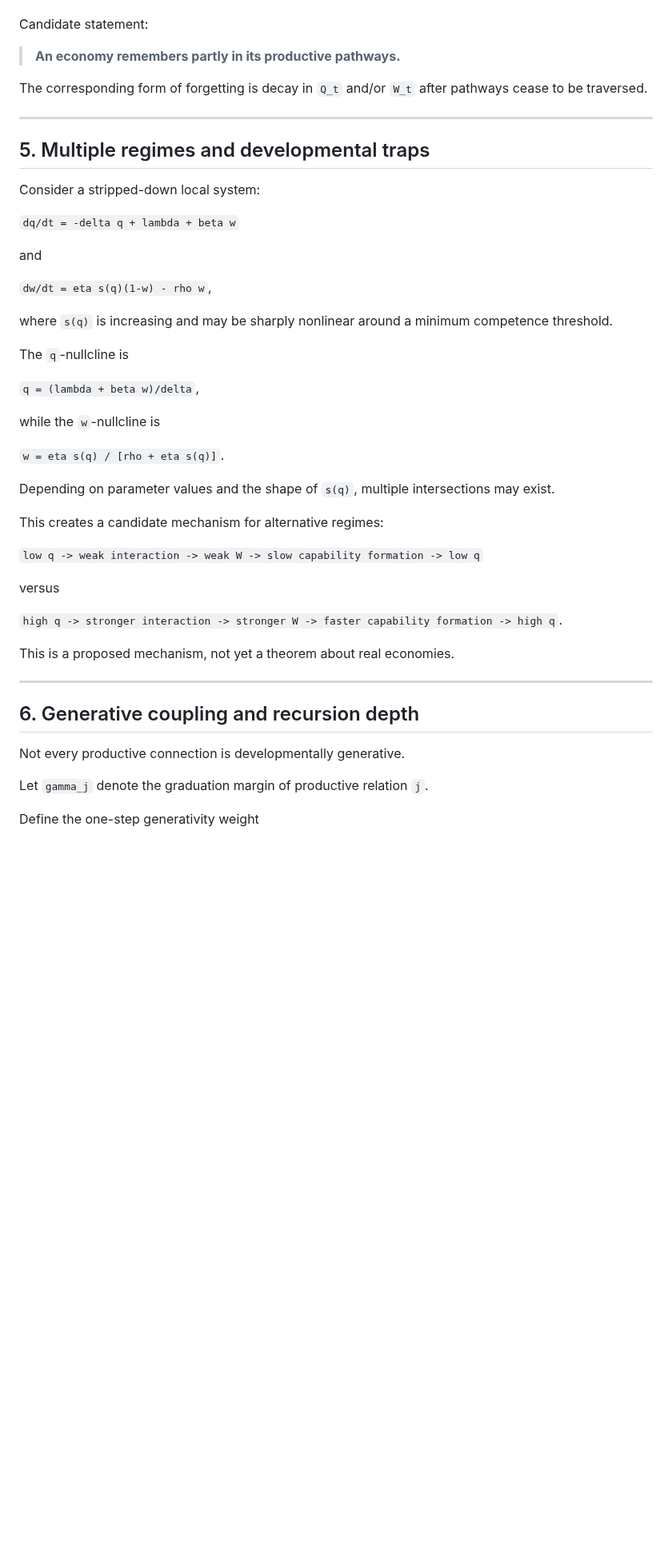
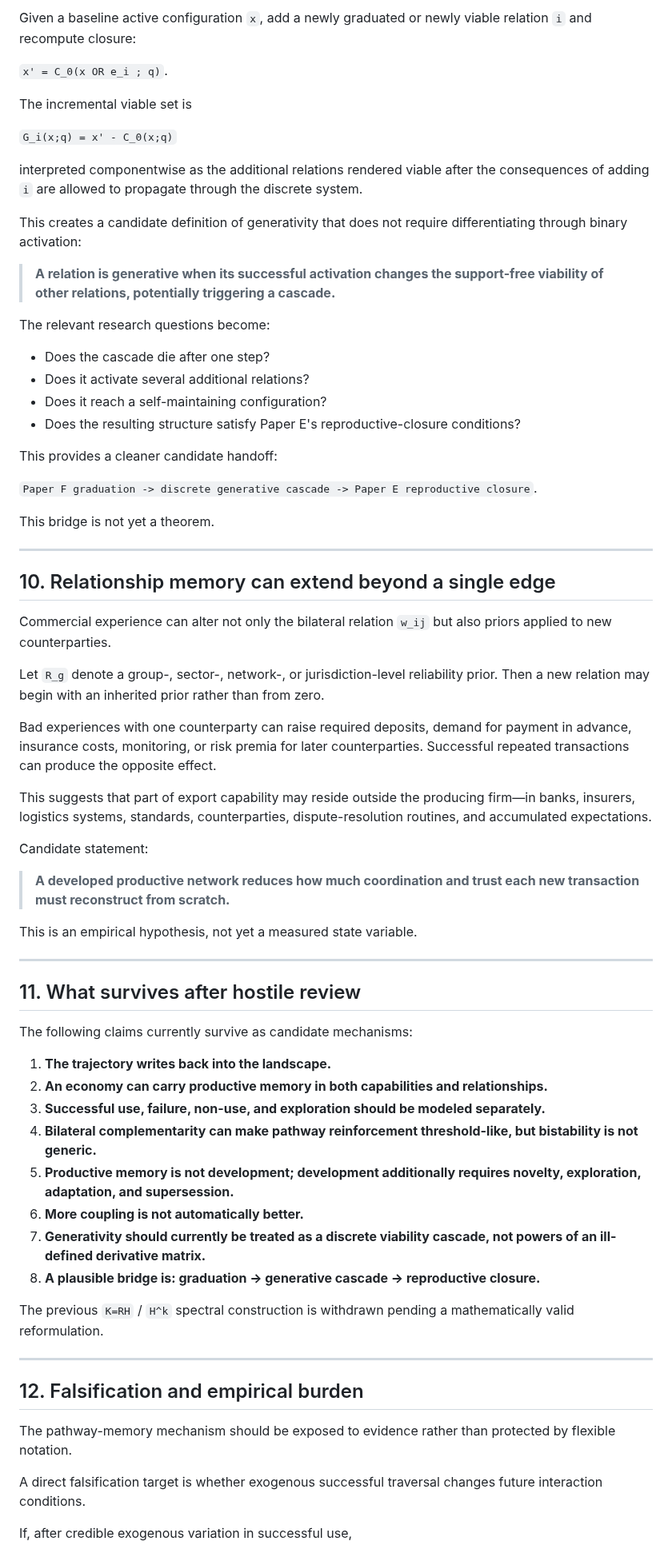
Before and after one commit to dmvarela/CVTRepository, a Markdown page: treatise/ADAPTIVE_PRODUCTIVE_MEMORY.md, the part around one of its changes. Shown at 80% size. Drawn GitHub-style; blank space fills up the shorter version.

Commit message:
Revise adaptive productive memory after hostile review

```diff
--- a/treatise/ADAPTIVE_PRODUCTIVE_MEMORY.md
+++ b/treatise/ADAPTIVE_PRODUCTIVE_MEMORY.md
@@ -124,51 +241,72 @@ This does not imply consciousness, biological memory, or a literal neural mechan
+Given a baseline active configuration `x`, add a newly graduated or newly viable relation `i` and recompute closure:
+
+`x' = C_0(x OR e_i ; q)`.
+
+The incremental viable set is
+
+`G_i(x;q) = x' - C_0(x;q)`
+
+interpreted componentwise as the additional relations rendered viable after the consequences of adding `i` are allowed to propagate through the discrete system.
+
+This creates a candidate definition of generativity that does not require differentiating through binary activation:
+
+> **A relation is generative when its successful activation changes the support-free viability of other relations, potentially triggering a cascade.**
+
+The relevant research questions become:
+
+- Does the cascade die after one step?
+- Does it activate several additional relations?
+- Does it reach a self-maintaining configuration?
+- Does the resulting structure satisfy Paper E's reproductive-closure conditions?
+
+This provides a cleaner candidate handoff:
+
+`Paper F graduation -> discrete generative cascade -> Paper E reproductive closure`.
+
+This bridge is not yet a theorem.
+
+---
+
+## 10. Relationship memory can extend beyond a single edge
+
+Commercial experience can alter not only the bilateral relation `w_ij` but also priors applied to new counterparties.
+
+Let `R_g` denote a group-, sector-, network-, or jurisdiction-level reliability prior. Then a new relation may begin with an inherited prior rather than from zero.
+
+Bad experiences with one counterparty can raise required deposits, demand for payment in advance, insurance costs, monitoring, or risk premia for later counterparties. Successful repeated transactions can produce the opposite effect.
+
+This suggests that part of export capability may reside outside the producing firm—in banks, insurers, logistics systems, standards, counterparties, dispute-resolution routines, and accumulated expectations.
 
 Candidate statement:
 
-> **An economy remembers partly in its productive pathways.**
+> **A developed productive network reduces how much coordination and trust each new transaction must reconstruct from scratch.**
 
-The corresponding form of forgetting is decay in `Q_t` and/or `W_t` after pathways cease to be traversed.
+This is an empirical hypothesis, not yet a measured state variable.
 
 ---
 
-## 5. Multiple regimes and developmental traps
+## 11. What survives after hostile review
 
-Consider a stripped-down local system:
+The following claims currently survive as candidate mechanisms:
 
-`dq/dt = -delta q + lambda + beta w`
+1. **The trajectory writes back into the landscape.**
+2. **An economy can carry productive memory in both capabilities and relationships.**
+3. **Successful use, failure, non-use, and exploration should be modeled separately.**
+4. **Bilateral complementarity can make pathway reinforcement threshold-like, but bistability is not generic.**
+5. **Productive memory is not development; development additionally requires novelty, exploration, adaptation, and supersession.**
+6. **More coupling is not automatically better.**
+7. **Generativity should currently be treated as a discrete viability cascade, not powers of an ill-defined derivative matrix.**
+8. **A plausible bridge is: graduation -> generative cascade -> reproductive closure.**
 
-and
-
-`dw/dt = eta s(q)(1-w) - rho w`,
-
-where `s(q)` is increasing and may be sharply nonlinear around a minimum competence threshold.
-
-The `q`-nullcline is
-
-`q = (lambda + beta w)/delta`,
-
-while the `w`-nullcline is
-
-`w = eta s(q) / [rho + eta s(q)]`.
-
-Depending on parameter values and the shape of `s(q)`, multiple intersections may exist.
-
-This creates a candidate mechanism for alternative regimes:
-
-`low q -> weak interaction -> weak W -> slow capability formation -> low q`
-
-versus
-
-`high q -> stronger interaction -> stronger W -> faster capability formation -> high q`.
-
-This is a proposed mechanism, not yet a theorem about real economies.
+The previous `K=RH` / `H^k` spectral construction is withdrawn pending a mathematically valid reformulation.
 
 ---
 
-## 6. Generative coupling and recursion depth
+## 12. Falsification and empirical burden
 
-Not every productive connection is developmentally generative.
+The pathway-memory mechanism should be exposed to evidence rather than protected by flexible notation.
 
-Let `gamma_j` denote the graduation margin of productive relation `j`.
+A direct falsification target is whether exogenous successful traversal changes future interaction conditions.
 
-Define the one-step generativity weight
+If, after credible exogenous variation in successful use,
 
```
Also changed, not shown: other parts of treatise/ADAPTIVE_PRODUCTIVE_MEMORY.md (+234 -280 lines).
